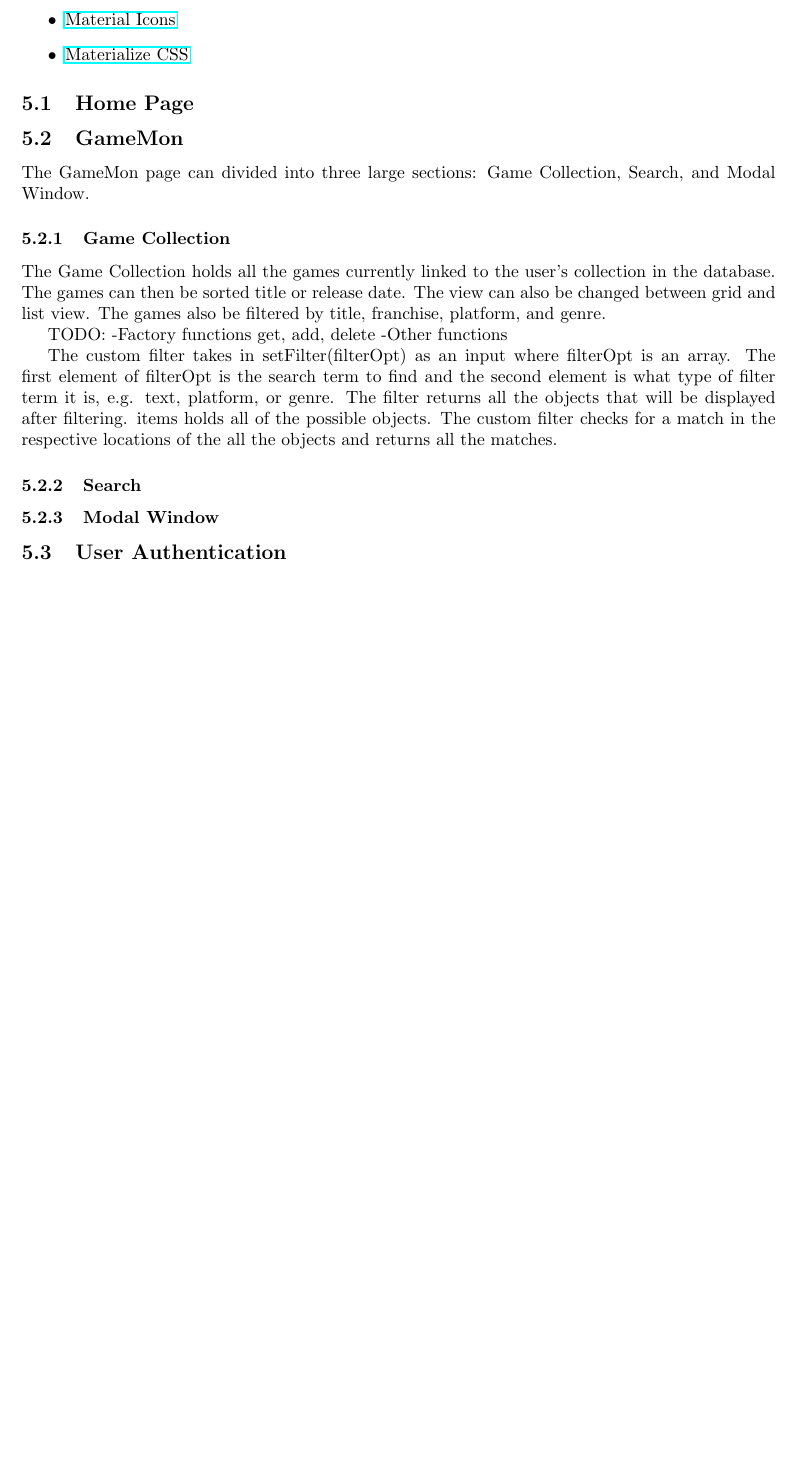
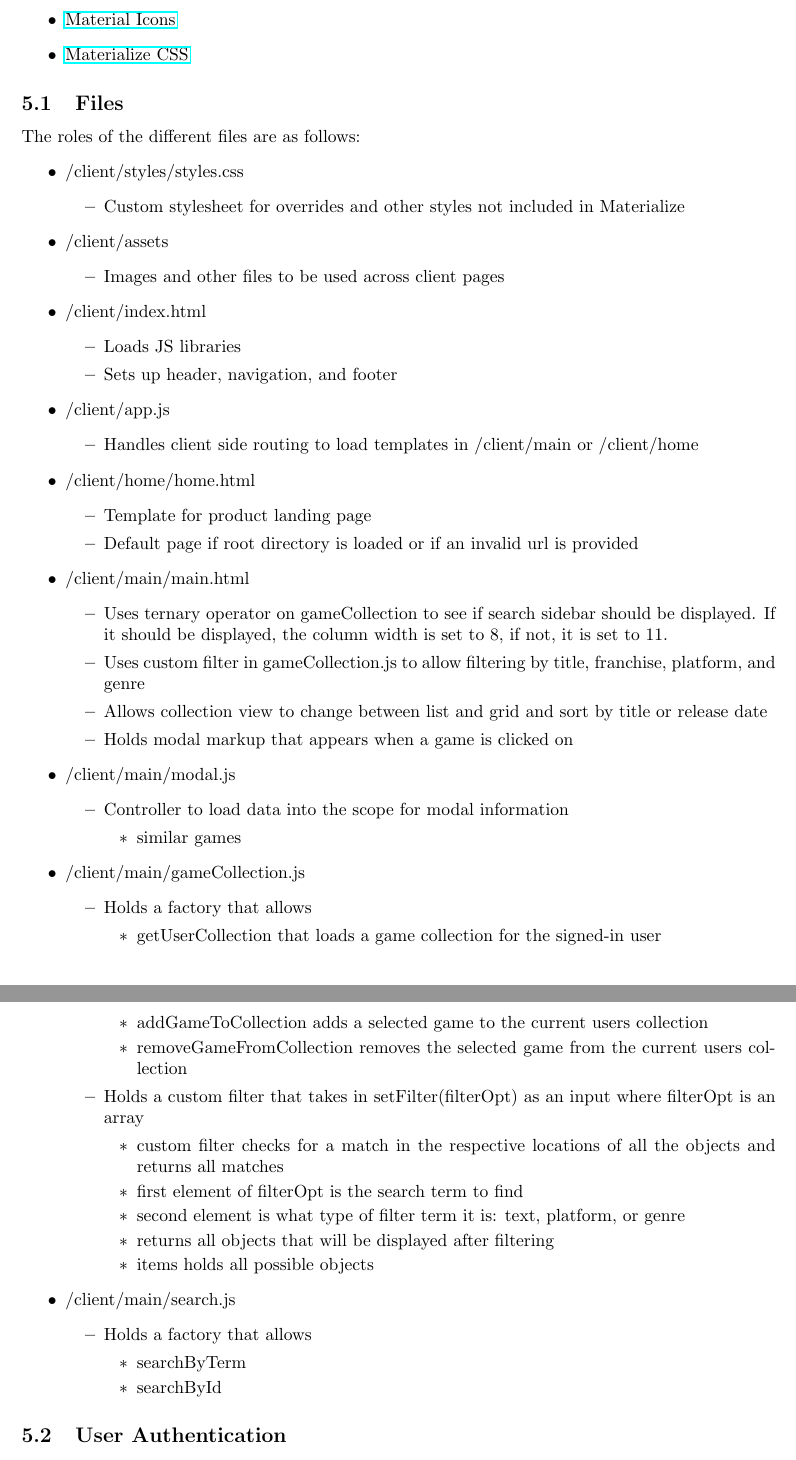
Before and after one commit to towering-cranes/GameMon, a LaTeX document (documentation/documentation.tex): part of page 6 of 9 before the commit and two parts of pages 6 and 7 of 10 after it, the two joined at a grey line, cut so that both start at the same text, the shorter picture padded with empty space. Compiled offline with pdfLaTeX.

Commit message:
(doc) Changed end of deployment and added to client-side

```diff
--- a/documentation/documentation.tex
+++ b/documentation/documentation.tex
@@ -190,22 +190,71 @@ Front-end uses AngularJS with Materialize/Angular-materialize. Materialize/Angul
   \item \href {https://getmdl.io/started/}{Material Icons}
   \item \href {http://materializecss.com/}{Materialize CSS}
 \end{itemize}
-\subsection{Home Page}
-
-\subsection{GameMon}
-The GameMon page can divided into three large sections: Game Collection, Search, and Modal Window.
-\subsubsection{Game Collection}
-The Game Collection holds all the games currently linked to the user's collection in the database. The games can then be sorted title or release date. The view can also be changed between grid and list view. The games also be filtered by title, franchise, platform, and genre.
-
-TODO:
--Factory functions get, add, delete
--Other functions
-
-The custom filter takes in setFilter(filterOpt) as an input where filterOpt is an array. The first element of filterOpt is the search term to find and the second element is what type of filter term it is, e.g. text, platform, or genre. The filter returns all the objects that will be displayed after filtering. items holds all of the possible objects. The custom filter checks for a match in the respective locations of the all the objects and returns all the matches.
-
-\subsubsection{Search}
-\subsubsection{Modal Window}
-
+\subsection{Files}
+The roles of the different files are as follows:
+\begin{itemize}
+  \item /client/styles/styles.css
+  \begin{itemize}
+    \item Custom stylesheet for overrides and other styles not included in Materialize
+  \end{itemize}
+  \item /client/assets
+  \begin{itemize}
+    \item Images and other files to be used across client pages
+  \end{itemize}
+  \item /client/index.html
+  \begin{itemize}
+    \item Loads JS libraries
+    \item Sets up header, navigation, and footer
+  \end{itemize}
+  \item /client/app.js
+  \begin{itemize}
+    \item Handles client side routing to load templates in /client/main or /client/home
+  \end{itemize}
+  \item /client/home/home.html
+  \begin{itemize}
+    \item Template for product landing page
+    \item Default page if root directory is loaded or if an invalid url is provided
+  \end{itemize}
+  \item /client/main/main.html
+  \begin{itemize}
+    \item Uses ternary operator on gameCollection to see if search sidebar should be displayed. If it should be displayed, the column width is set to 8, if not, it is set to 11.
+    \item Uses custom filter in gameCollection.js to allow filtering by title, franchise, platform, and genre
+    \item Allows collection view to change between list and grid and sort by title or release date
+    \item Holds modal markup that appears when a game is clicked on
+  \end{itemize}
+  \item /client/main/modal.js
+  \begin{itemize}
+    \item Controller to load data into the scope for modal information
+    \begin{itemize}
+      \item similar games
+    \end{itemize}
+  \end{itemize}
+  \item /client/main/gameCollection.js
+  \begin{itemize}
+    \item Holds a factory that allows
+    \begin{itemize}
+      \item getUserCollection that loads a game collection for the signed-in user
+      \item addGameToCollection adds a selected game to the current users collection
+      \item removeGameFromCollection removes the selected game from the current users collection
+    \end{itemize}
+    \item Holds a custom filter that takes in setFilter(filterOpt) as an input where filterOpt is an array
+    \begin{itemize}
+      \item custom filter checks for a match in the respective locations of all the objects and returns all matches
+      \item first element of filterOpt is the search term to find
+      \item second element is what type of filter term it is: text, platform, or genre
+      \item returns all objects that will be displayed after filtering
+      \item items holds all possible objects
+    \end{itemize}
+  \end{itemize}
+  \item /client/main/search.js
+  \begin{itemize}
+    \item Holds a factory that allows
+    \begin{itemize}
+      \item searchByTerm
+      \item searchById
+    \end{itemize}
+  \end{itemize}
+\end{itemize}
 \subsection{User Authentication}
 
 \section{Deployment}
```
Also changed, not shown: documentation/documentation.pdf, documentation/documentation.tex (90 more changed lines), 1 other file. Lines whose indentation alone changed are shown as unchanged.
